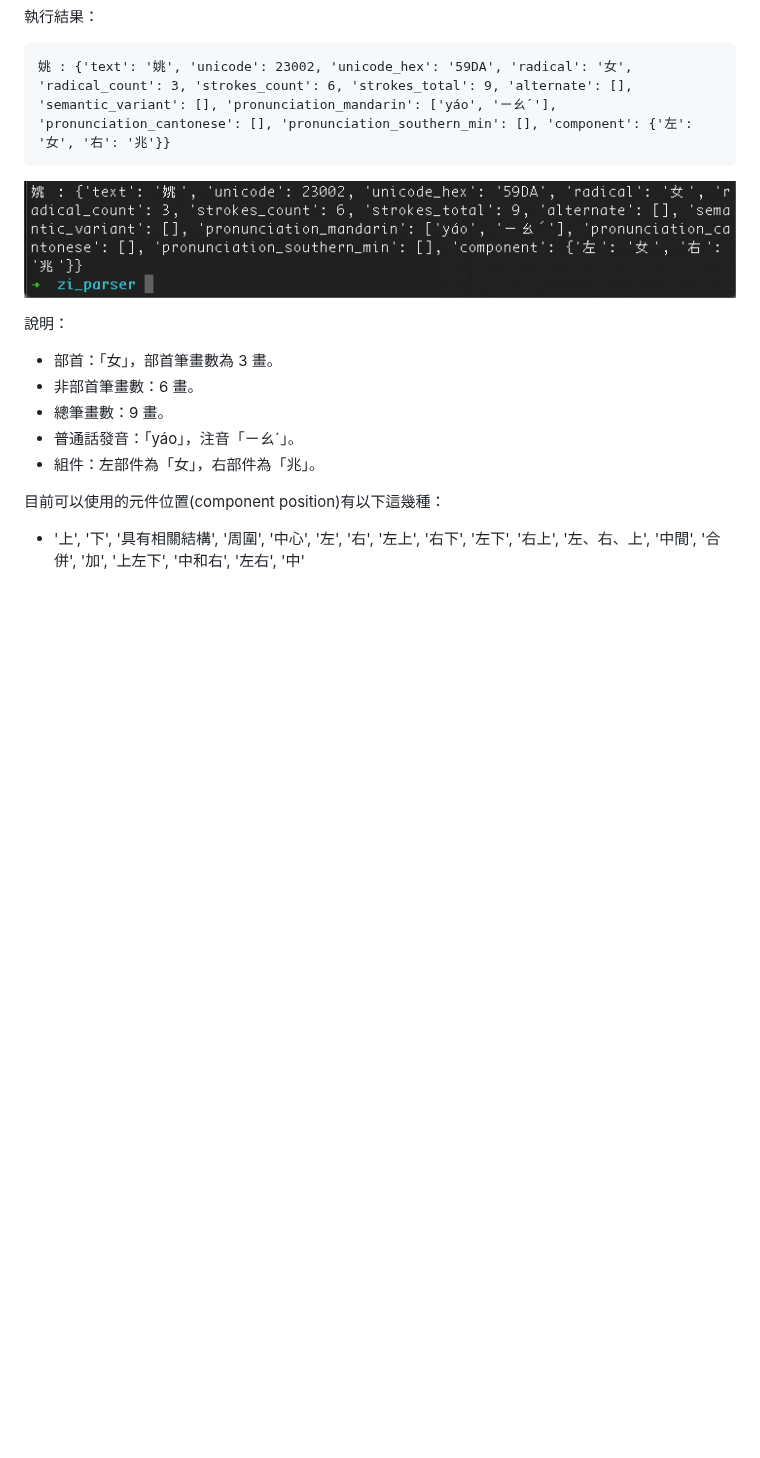
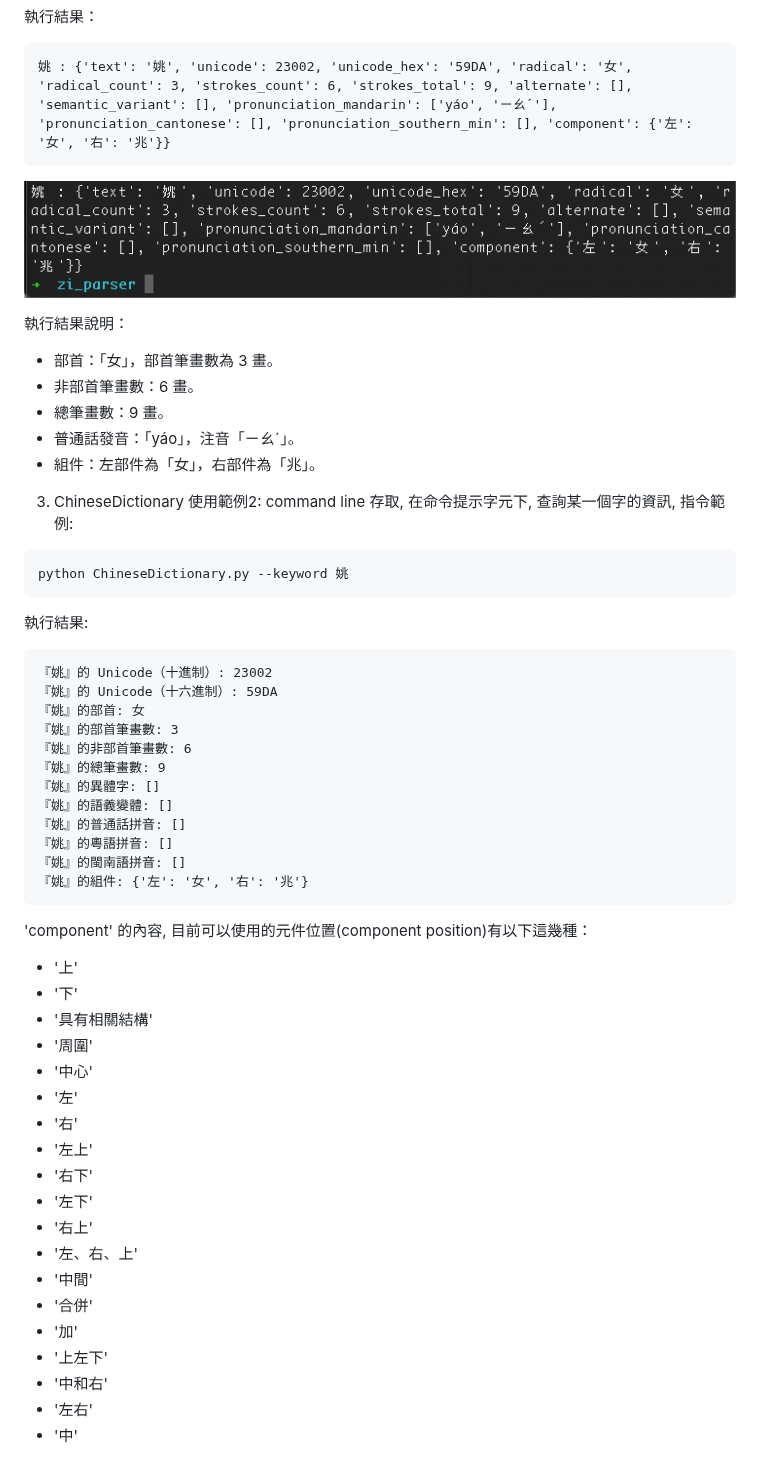
Before and after one commit to max32002/chinese_dictionary, a Markdown page: README.md, the part around one of its changes. Rendered like a GitHub page; blank space fills up the shorter version.

````diff
--- a/README.md
+++ b/README.md
@@ -62,17 +45,52 @@ if char in dict_data:
 ```
 ![執行結果](https://github.com/max32002/chinese_dictionary/raw/master/preview/runtime-query-dict.png)
 
-
-說明：
+執行結果說明：
 * 部首：「女」，部首筆畫數為 3 畫。
 * 非部首筆畫數：6 畫。
 * 總筆畫數：9 畫。
 * 普通話發音：「yáo」，注音「ㄧㄠˊ」。
 * 組件：左部件為「女」，右部件為「兆」。
 
+3. ChineseDictionary 使用範例2: command line 存取, 在命令提示字元下, 查詢某一個字的資訊, 指令範例:
+```
+python ChineseDictionary.py --keyword 姚
+```
+執行結果:
+```
+『姚』的 Unicode（十進制）: 23002
+『姚』的 Unicode（十六進制）: 59DA
+『姚』的部首: 女
+『姚』的部首筆畫數: 3
+『姚』的非部首筆畫數: 6
+『姚』的總筆畫數: 9
+『姚』的異體字: []
+『姚』的語義變體: []
+『姚』的普通話拼音: []
+『姚』的粵語拼音: []
+『姚』的閩南語拼音: []
+『姚』的組件: {'左': '女', '右': '兆'}
+```
 
-
-目前可以使用的元件位置(component position)有以下這幾種：
-* '上', '下', '具有相關結構', '周圍', '中心', '左', '右', '左上', '右下', '左下', '右上', '左、右、上', '中間', '合併', '加', '上左下', '中和右', '左右', '中'
+'component' 的內容, 目前可以使用的元件位置(component position)有以下這幾種：
+* '上'
+* '下'
+* '具有相關結構'
+* '周圍'
+* '中心'
+* '左'
+* '右'
+* '左上'
+* '右下'
+* '左下'
+* '右上'
+* '左、右、上'
+* '中間'
+* '合併'
+* '加'
+* '上左下'
+* '中和右'
+* '左右'
+* '中'
 
 比較特別是有2個，一個是：
````
Also changed, not shown: other parts of README.md (+6 -21 lines).
